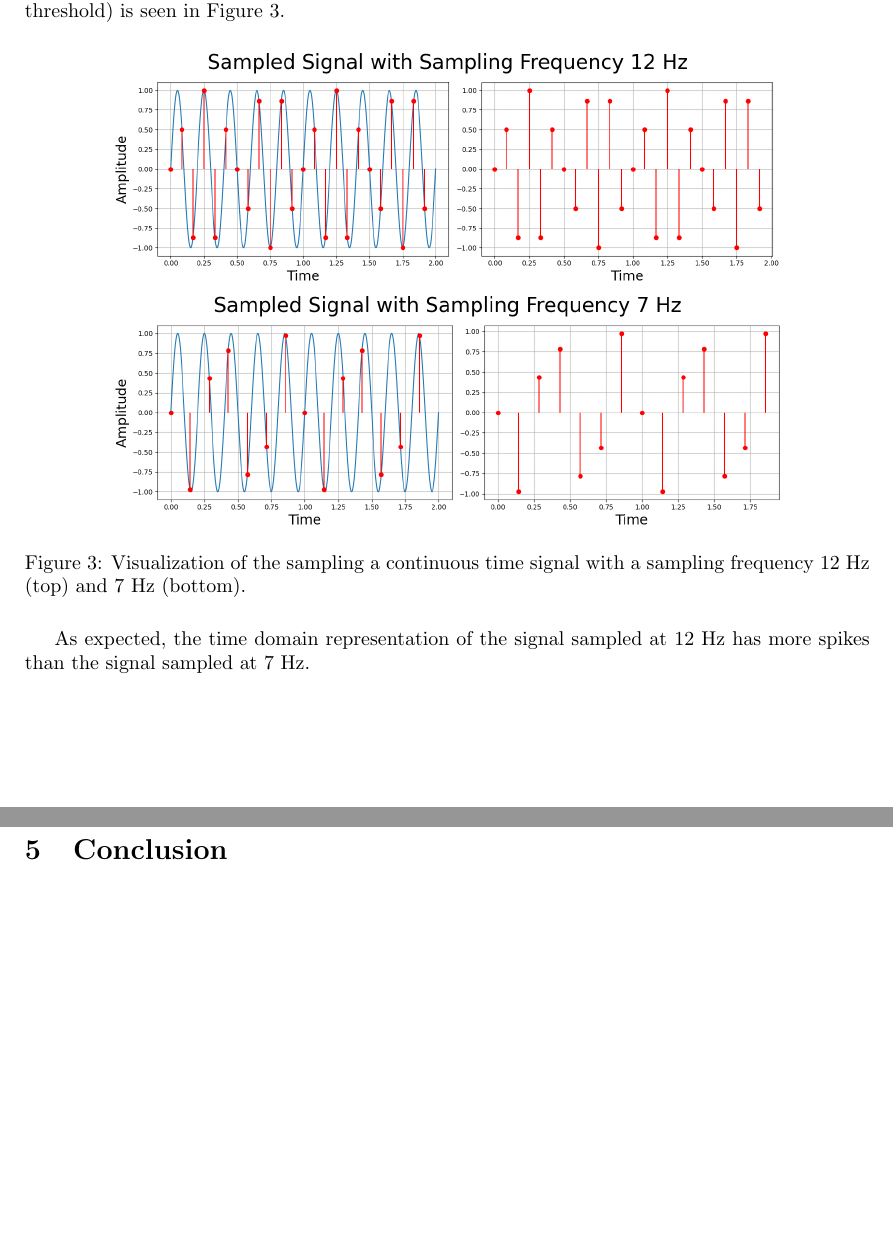
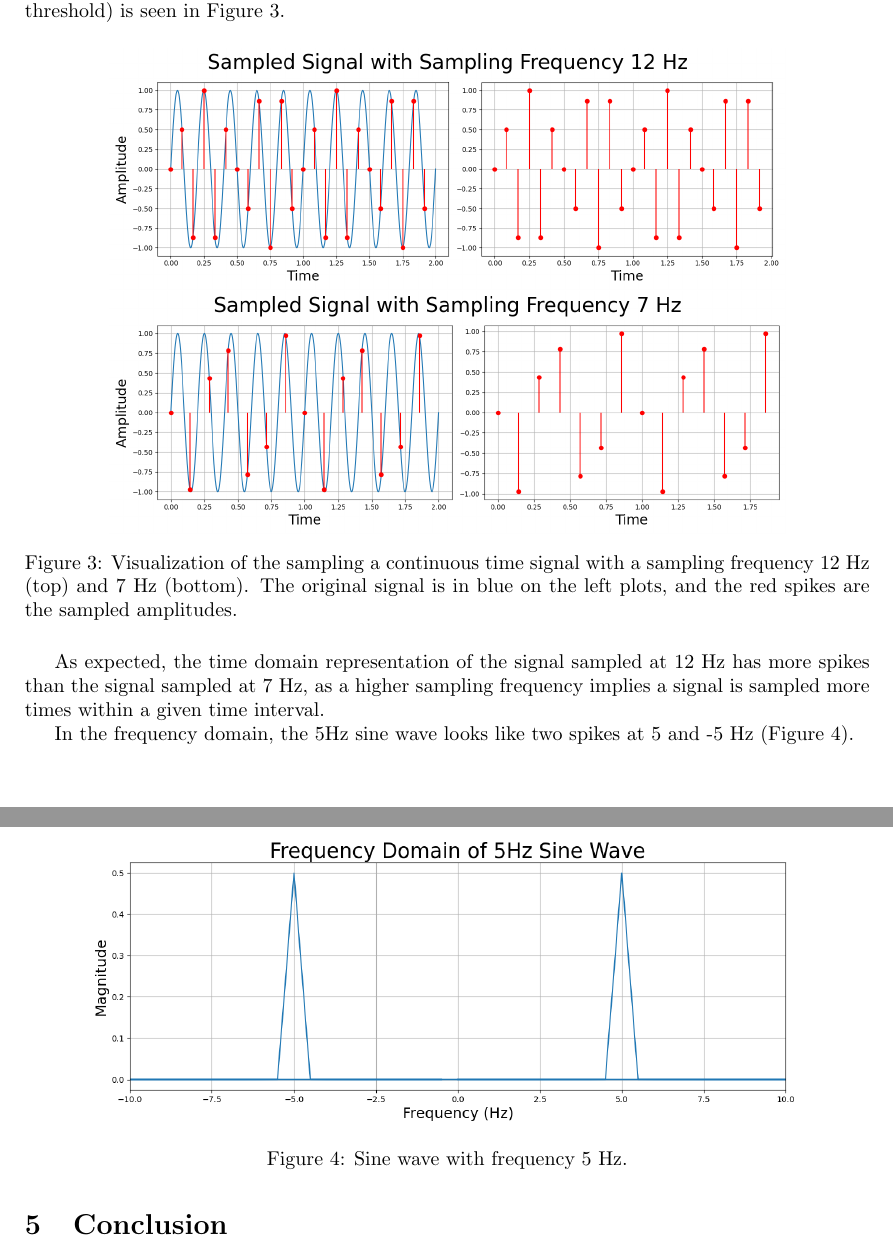
Before and after one commit to margheritatonon/approximation-II-assignment, a LaTeX problem sheet (approximation_assignment.tex): two parts of pages 5 and 6 of 6, joined at a grey line, cut so that both start at the same text, the shorter picture padded with empty space. Compiled offline with pdfLaTeX.

Commit message:
made minor modifications

```diff
--- a/approximation_assignment.tex
+++ b/approximation_assignment.tex
@@ -282,9 +282,9 @@ Sampling the sine wave with sampling frequencies of 12 Hz (above the Shannon-Nyq
         \includegraphics[width=\linewidth]{images/sampled_7hz_3.png}
     \end{minipage}
 
-    \caption{Visualization of the sampling a continuous time signal with a sampling frequency 12 Hz (top) and 7 Hz (bottom).}
+    \caption{Visualization of the sampling a continuous time signal with a sampling frequency 12 Hz (top) and 7 Hz (bottom).
+    The original signal is in blue on the left plots, and the red spikes are the sampled amplitudes.}
 \end{figure}
-
 %\begin{figure}[H]
 %    \centering
 %    \begin{minipage}{0.8\textwidth}
@@ -318,7 +317,17 @@ Sampling the sine wave with sampling frequencies of 12 Hz (above the Shannon-Nyq
 %    \caption{Visualization of the sampling a continuous time signal with a sampling frequency 7 Hz.}
 %\end{figure}
 
-As expected, the time domain representation of the signal sampled at 12 Hz has more spikes than the signal sampled at 7 Hz.
+As expected, the time domain representation of the signal sampled at 12 Hz has more spikes than the signal sampled at 7 Hz, as a higher sampling frequency implies a signal is sampled more times within a given time interval.
+%this is the expected behaviour as a sampling frequency of 12 Hz
+%this is the expected behaviour as 12 Hz being a higher sampling frequency than 7 Hz means that the signal is sampled more times across a given time interval (here being 2 seconds).
+
+In the frequency domain, the 5Hz sine wave looks like two spikes at 5 and -5 Hz (Figure 4).
+\begin{figure}[H]
+    \includegraphics[width=\linewidth]{images/freqdomain_5hz.png}
+    \caption{Sine wave with frequency 5 Hz.}
+    \label{fig:enter-label}
+\end{figure}
+
 
 %maybe it could be useful to somewhere have like when u use 7hz u could actually construct multiple sine waves that pass through the points. could u code this?
 
```
Also changed, not shown: approximation_assignment.pdf, approximation_assignment.tex (1 more changed lines), 5 other files.
